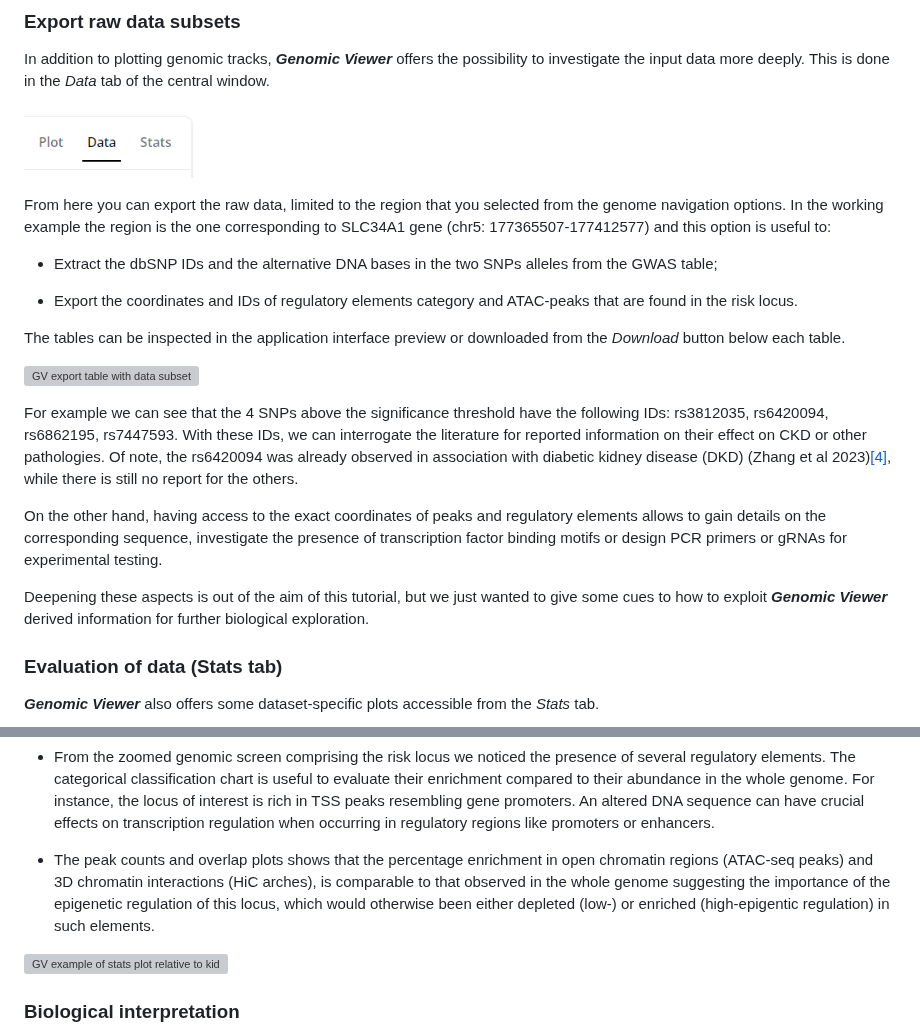
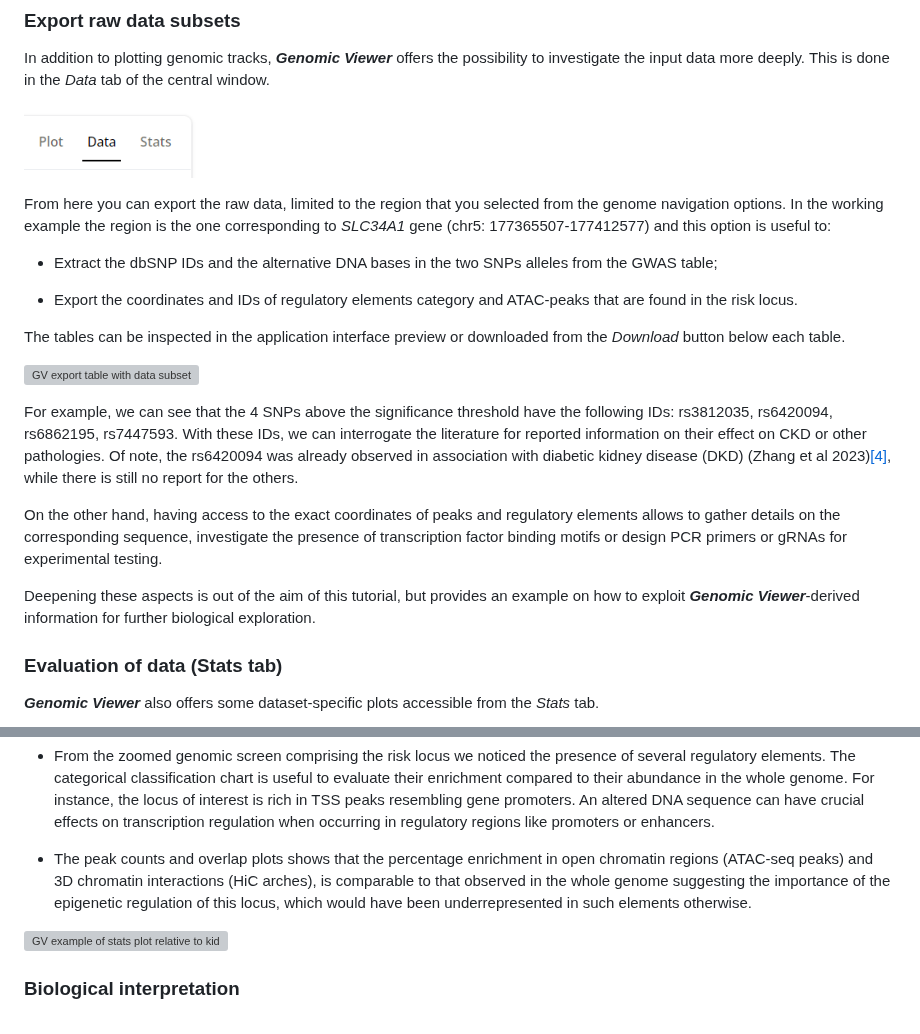
Before and after one commit to EuracBiomedicalResearch/genomic_viewer, a Markdown page: assets/genomicviewer-reference-manual.md, 2 parts joined by grey strips. Rendered like a GitHub page; grey boxes are pictures that could not be loaded.

```diff
--- a/assets/genomicviewer-reference-manual.md
+++ b/assets/genomicviewer-reference-manual.md
@@ -1418,7 +1424,7 @@ possibility to investigate the input data more deeply. This is done in the
 
 From here you can export the raw data, limited to the region that you selected
 from the genome navigation options. In the working example the region is the
-one corresponding to SLC34A1 gene (chr5: 177365507-177412577) and this option is
+one corresponding to *SLC34A1* gene (chr5: 177365507-177412577) and this option is
 useful to:
 
 - Extract the dbSNP IDs and the alternative DNA bases in the two SNPs alleles
@@ -1433,24 +1439,24 @@ from the *Download* button below each table.
 <img src="GV_gwas_table_example.png" alt="GV export table with data subset"
      width="60%">
 
-For example we can see that the 4 SNPs above the significance threshold have the
+For example, we can see that the 4 SNPs above the significance threshold have the
 following IDs: rs3812035, rs6420094, rs6862195, rs7447593. With these IDs, we
 can interrogate the literature for reported information on their effect on CKD
 or other pathologies. Of note, the rs6420094 was already observed in association
-with diabetic kidney disease (DKD) (Zhang et al 2023)[[4]](#ref4), while there is still
-no report for the others.
+with diabetic kidney disease (DKD) (Zhang et al 2023)[[4]](#ref4), while there
+is still no report for the others.
 <!-- Well, this is like the carrot in front of the mule. What's up now with
 these SNPs? Dive in, we want to tell a story! Where are they exactly located.
 Are they even changing the codeing sequence? -->
 
 On the other hand, having access to the exact coordinates of peaks and regulatory
-elements allows to gain details on the corresponding sequence, investigate the
+elements allows to gather details on the corresponding sequence, investigate the
 presence of transcription factor binding motifs or design PCR primers or gRNAs
 for experimental testing.
 
-Deepening these aspects is out of the aim of this tutorial, but we just wanted
-to give some cues to how to exploit ***Genomic Viewer*** derived information for
-further biological exploration.
+Deepening these aspects is out of the aim of this tutorial, but provides an example
+on how to exploit ***Genomic Viewer***-derived information for further biological
+exploration.
 
 <!-- How? You owe the reader what he might do from here on. -->
 
@@ -1488,8 +1494,8 @@ biological question:
 - The peak counts and overlap plots shows that the percentage enrichment in open
   chromatin regions (ATAC-seq peaks) and 3D chromatin interactions (HiC arches),
   is comparable to that observed in the whole genome suggesting the importance of
-  the epigenetic regulation of this locus, which would otherwise been either
-  depleted (low-) or enriched (high-epigentic regulation) in such elements.
+  the epigenetic regulation of this locus, which would have been underrepresented
+  in such elements otherwise.
 
 
 <img src="GV_stats_example.png"
```
Also changed, not shown: other parts of assets/genomicviewer-reference-manual.md (+28 -22 lines).
